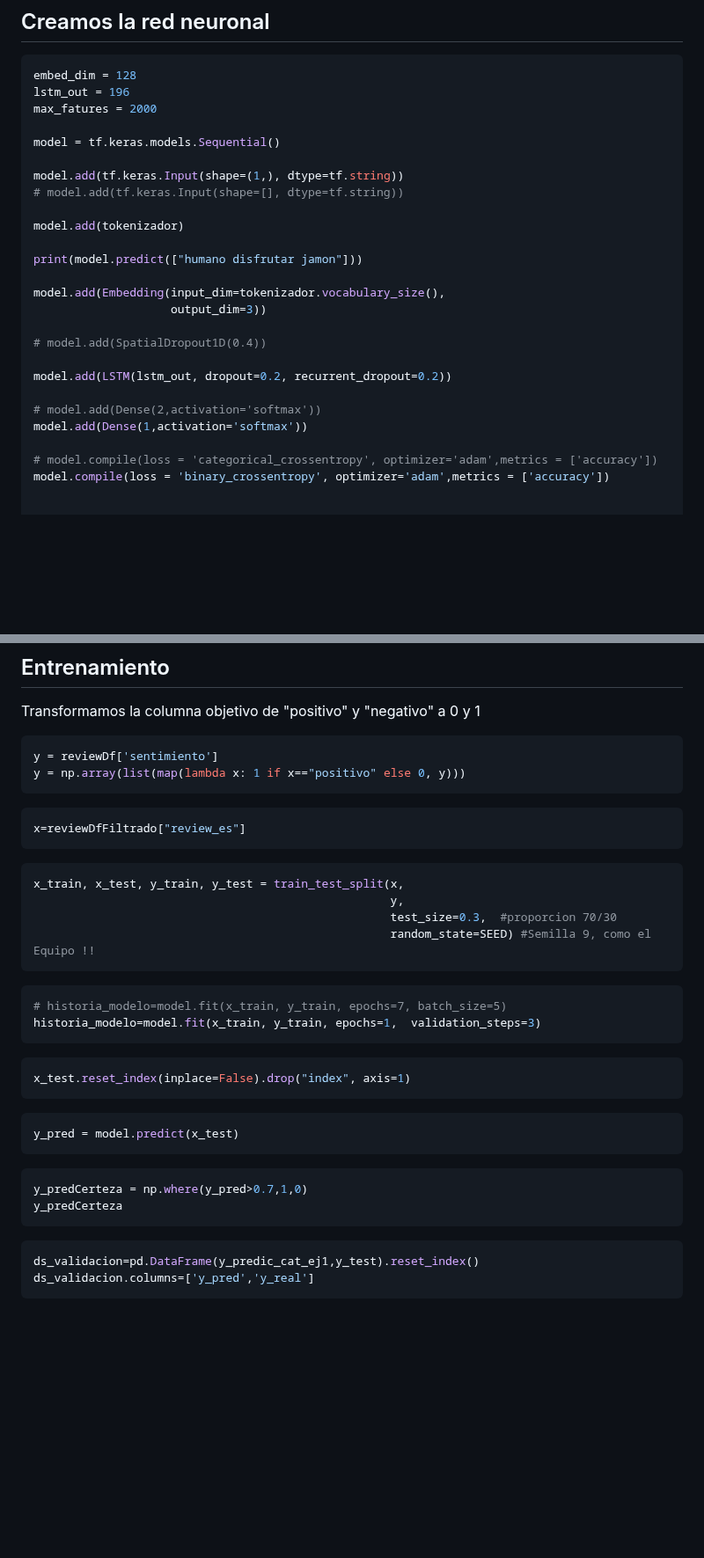
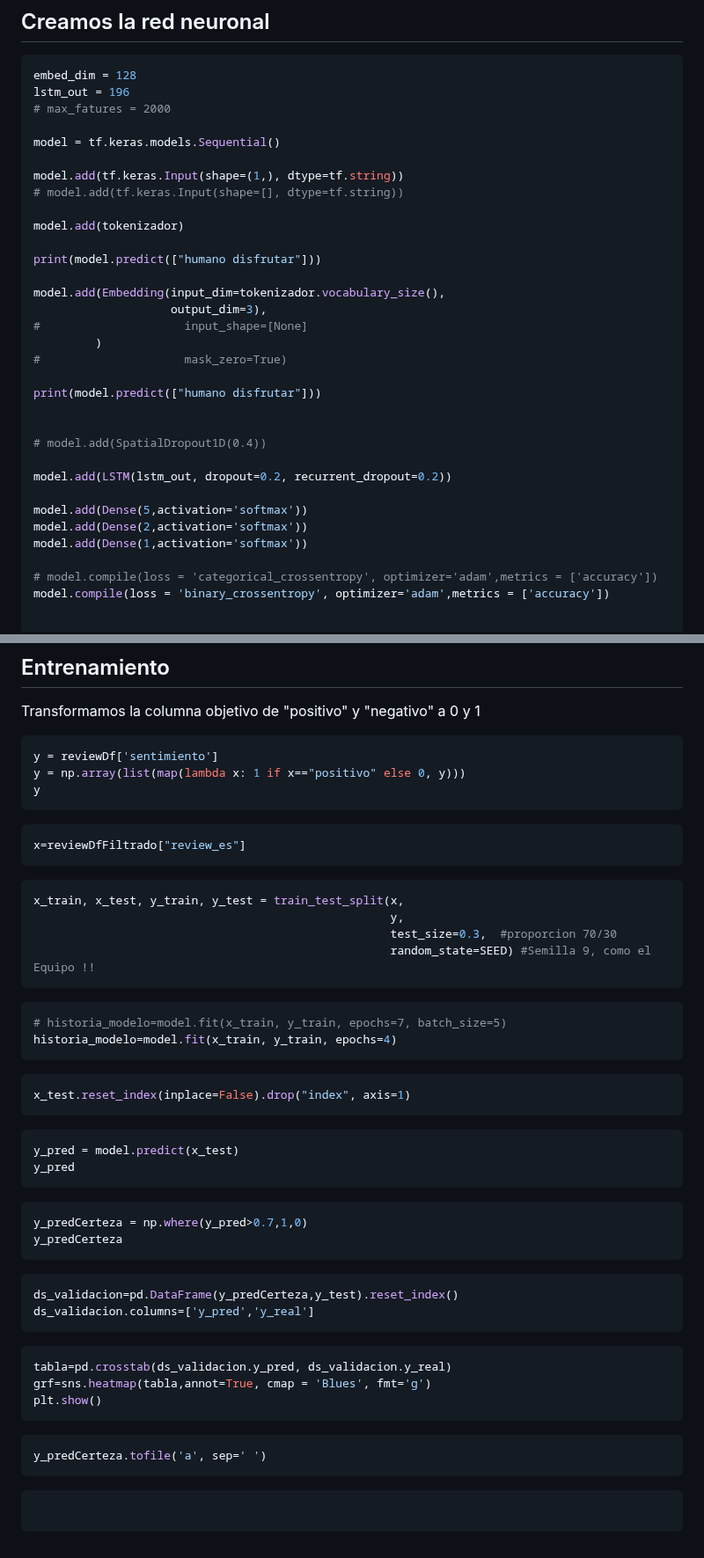
Before and after one commit to Los-persistentes-de-Pearson/7506R-1C2023-GRUPO09, a Markdown page: 7506R-1C2023-TP2-GRUPO09-CHP01.md, 2 parts joined by grey strips. Shown at 88% size. Rendered like a GitHub page; blank space fills up the shorter version.

Commit message:
Compila pero tira porqueira, cambiemos de enfoque
Signed-off-by: Tomas Fabrizio Orsi <torsi@fi.uba.ar>

````diff
--- a/7506R-1C2023-TP2-GRUPO09-CHP01.md
+++ b/7506R-1C2023-TP2-GRUPO09-CHP01.md
@@ -185,7 +190,7 @@ tokenizador.vocabulary_size()
 ```python
 embed_dim = 128
 lstm_out = 196
-max_fatures = 2000
+# max_fatures = 2000
 
 model = tf.keras.models.Sequential()
 
@@ -194,16 +199,23 @@ model.add(tf.keras.Input(shape=(1,), dtype=tf.string))
 
 model.add(tokenizador)
 
-print(model.predict(["humano disfrutar jamon"]))
+print(model.predict(["humano disfrutar"]))
 
 model.add(Embedding(input_dim=tokenizador.vocabulary_size(),
-                    output_dim=3))
+                    output_dim=3),
+#                     input_shape=[None]
+         )
+#                     mask_zero=True)
+
+print(model.predict(["humano disfrutar"]))
+
 
 # model.add(SpatialDropout1D(0.4))
 
 model.add(LSTM(lstm_out, dropout=0.2, recurrent_dropout=0.2))
 
-# model.add(Dense(2,activation='softmax'))
+model.add(Dense(5,activation='softmax'))
+model.add(Dense(2,activation='softmax'))
 model.add(Dense(1,activation='softmax'))
 
 # model.compile(loss = 'categorical_crossentropy', optimizer='adam',metrics = ['accuracy'])
@@ -223,6 +235,7 @@ Transformamos la columna objetivo de "positivo" y "negativo" a 0 y 1
 ```python
 y = reviewDf['sentimiento']
 y = np.array(list(map(lambda x: 1 if x=="positivo" else 0, y)))
+y
 ```
 
 ```python
@@ -238,7 +251,7 @@ x_train, x_test, y_train, y_test = train_test_split(x,
 
 ```python
 # historia_modelo=model.fit(x_train, y_train, epochs=7, batch_size=5)
-historia_modelo=model.fit(x_train, y_train, epochs=1,  validation_steps=3)
+historia_modelo=model.fit(x_train, y_train, epochs=4)
 ```
 
 ```python
@@ -247,6 +260,7 @@ x_test.reset_index(inplace=False).drop("index", axis=1)
 
 ```python
 y_pred = model.predict(x_test)
+y_pred
 ```
 
 ```python
@@ -255,6 +269,20 @@ y_predCerteza
 ```
 
 ```python
-ds_validacion=pd.DataFrame(y_predic_cat_ej1,y_test).reset_index()
+ds_validacion=pd.DataFrame(y_predCerteza,y_test).reset_index()
 ds_validacion.columns=['y_pred','y_real']
 ```
+
+```python
+tabla=pd.crosstab(ds_validacion.y_pred, ds_validacion.y_real)
+grf=sns.heatmap(tabla,annot=True, cmap = 'Blues', fmt='g')
+plt.show()
+```
+
+```python
+y_predCerteza.tofile('a', sep=' ')
+```
+
+```python
+
+```
````
Also changed, not shown: other parts of 7506R-1C2023-TP2-GRUPO09-CHP01.md (+5 -0 lines).
